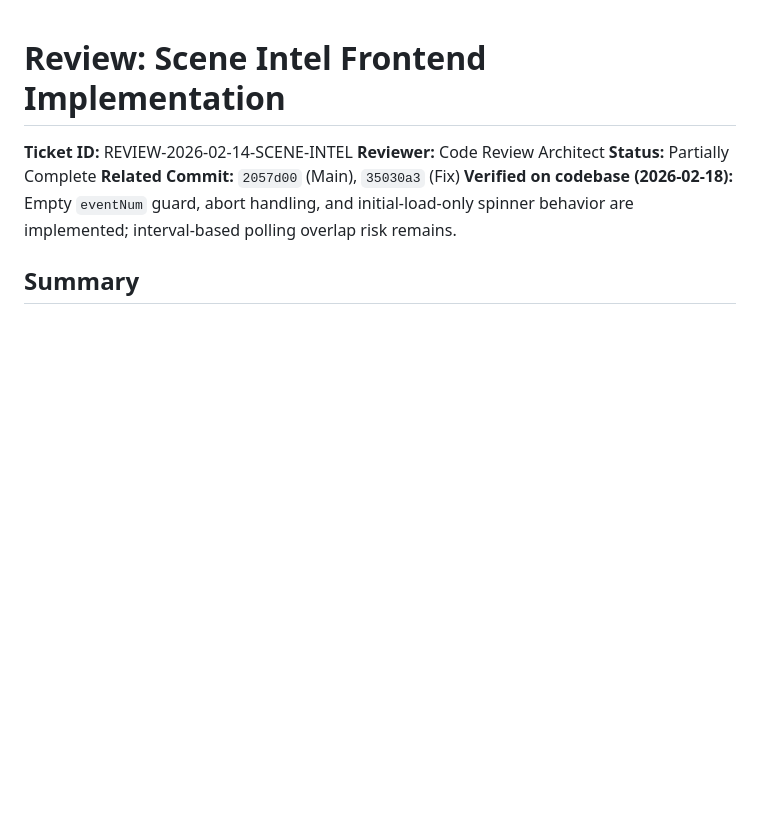
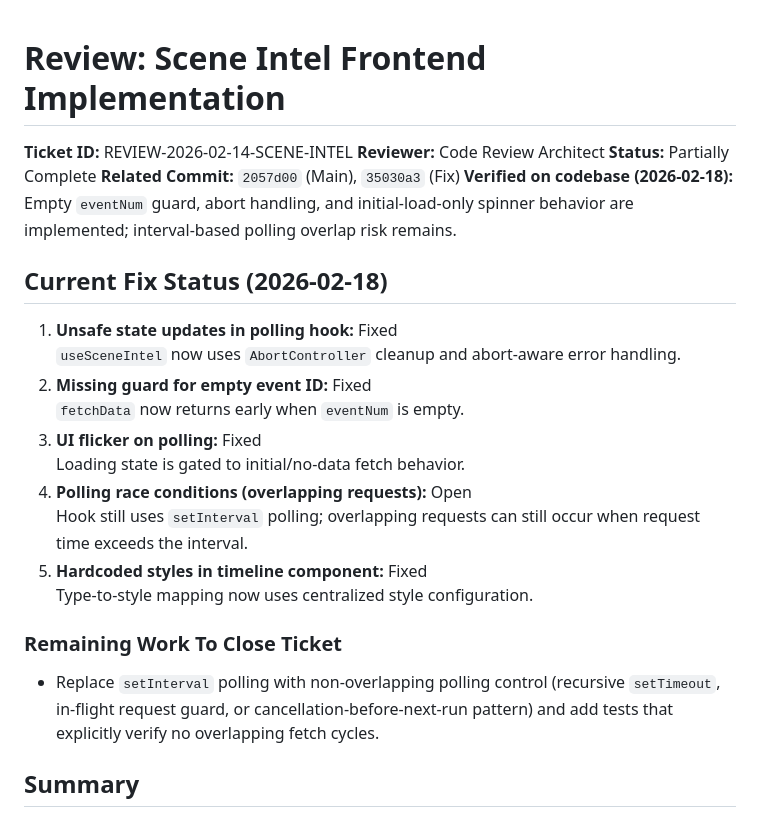
Before and after one commit to jtj9817/greater-toront-area-unified-alerts, a Markdown page: docs/tickets/REVIEW-2026-02-14-SCENE-INTEL.md, the part around the change. Rendered like a GitHub page; blank space fills up the shorter version.

Commit message:
docs(tickets): add scene intel current fix status
Document per-finding completion state for the 2026-02-14 Scene\nIntel frontend review and clarify the remaining overlap-polling\nwork needed to fully close the ticket.

```diff
--- a/docs/tickets/REVIEW-2026-02-14-SCENE-INTEL.md
+++ b/docs/tickets/REVIEW-2026-02-14-SCENE-INTEL.md
@@ -5,6 +5,23 @@
 **Status:** Partially Complete
 **Related Commit:** `2057d00` (Main), `35030a3` (Fix)
 **Verified on codebase (2026-02-18):** Empty `eventNum` guard, abort handling, and initial-load-only spinner behavior are implemented; interval-based polling overlap risk remains.
+
+## Current Fix Status (2026-02-18)
+
+1. **Unsafe state updates in polling hook:** Fixed
+   `useSceneIntel` now uses `AbortController` cleanup and abort-aware error handling.
+2. **Missing guard for empty event ID:** Fixed
+   `fetchData` now returns early when `eventNum` is empty.
+3. **UI flicker on polling:** Fixed
+   Loading state is gated to initial/no-data fetch behavior.
+4. **Polling race conditions (overlapping requests):** Open
+   Hook still uses `setInterval` polling; overlapping requests can still occur when request time exceeds the interval.
+5. **Hardcoded styles in timeline component:** Fixed
+   Type-to-style mapping now uses centralized style configuration.
+
+### Remaining Work To Close Ticket
+
+- Replace `setInterval` polling with non-overlapping polling control (recursive `setTimeout`, in-flight request guard, or cancellation-before-next-run pattern) and add tests that explicitly verify no overlapping fetch cycles.
 
 ## Summary
 The commit implements the frontend components for the Scene Intel feature, including the `SceneIntelTimeline` component, `useSceneIntel` hook, and domain schema extensions. While the functional implementation is complete, there are several stability and architectural issues in the data fetching hook that need to be addressed before production use.
```
